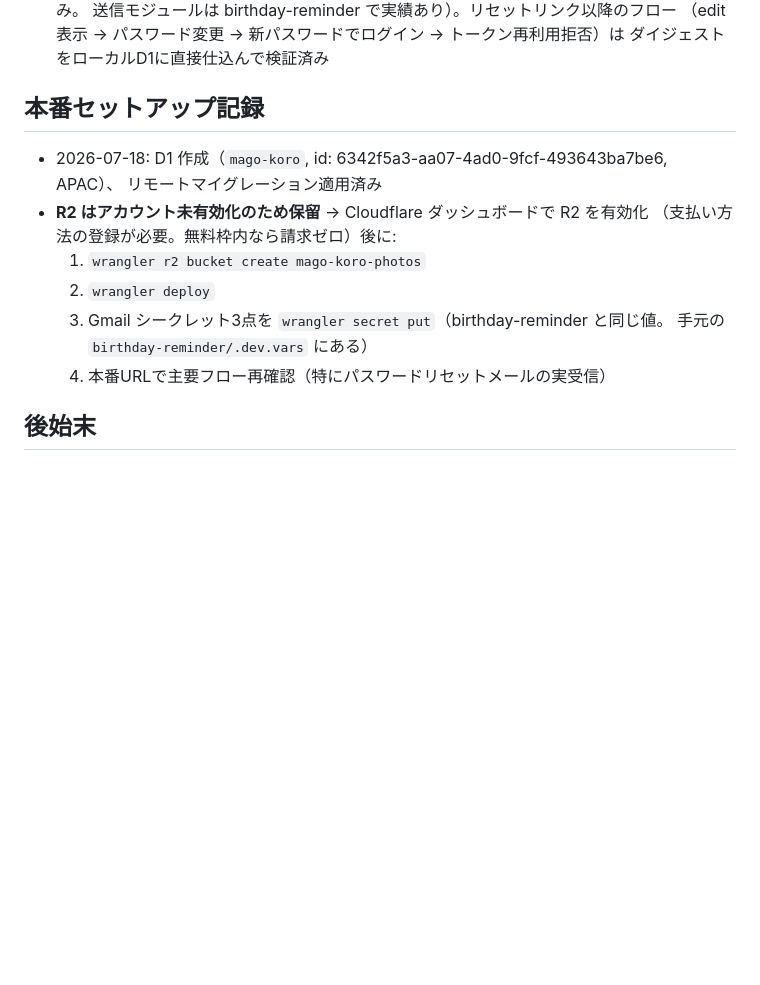
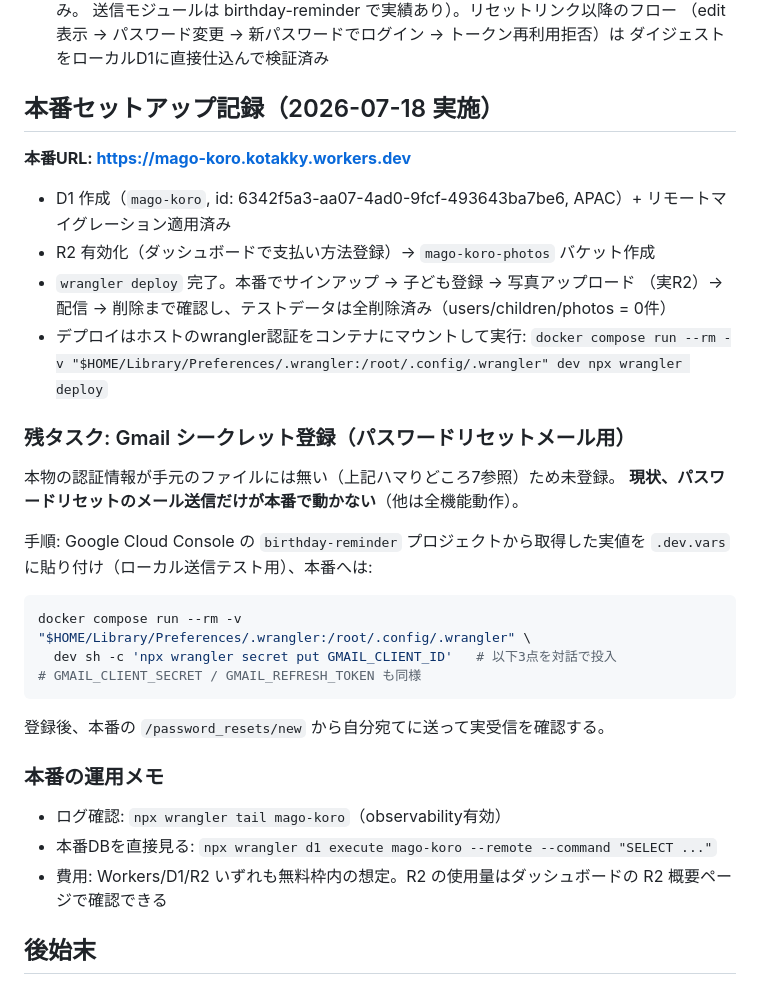
Before and after one commit to kotakky77/mago-koro, a Markdown page: NOTES.md, the part around the change. Rendered like a GitHub page; blank space fills up the shorter version.

Commit message:
NOTES.mdに本番セットアップ記録を追記
本番URL・D1/R2の作成記録・デプロイ手順・動作確認結果と、
残タスク（Gmailシークレット登録）の手順を記録。

Co-Authored-By: Claude Fable 5 <noreply@anthropic.com>

````diff
--- a/NOTES.md
+++ b/NOTES.md
@@ -107,17 +107,40 @@ wrangler dev / test / deploy を全て実行する。
   （edit表示 → パスワード変更 → 新パスワードでログイン → トークン再利用拒否）は
   ダイジェストをローカルD1に直接仕込んで検証済み
 
-## 本番セットアップ記録
+## 本番セットアップ記録（2026-07-18 実施）
 
-- 2026-07-18: D1 作成（`mago-koro`, id: 6342f5a3-aa07-4ad0-9fcf-493643ba7be6, APAC）、
+**本番URL: <https://mago-koro.kotakky.workers.dev>**
+
+- D1 作成（`mago-koro`, id: 6342f5a3-aa07-4ad0-9fcf-493643ba7be6, APAC）+
   リモートマイグレーション適用済み
-- **R2 はアカウント未有効化のため保留** → Cloudflare ダッシュボードで R2 を有効化
-  （支払い方法の登録が必要。無料枠内なら請求ゼロ）後に:
-  1. `wrangler r2 bucket create mago-koro-photos`
-  2. `wrangler deploy`
-  3. Gmail シークレット3点を `wrangler secret put`（birthday-reminder と同じ値。
-     手元の `birthday-reminder/.dev.vars` にある）
-  4. 本番URLで主要フロー再確認（特にパスワードリセットメールの実受信）
+- R2 有効化（ダッシュボードで支払い方法登録）→ `mago-koro-photos` バケット作成
+- `wrangler deploy` 完了。本番でサインアップ → 子ども登録 → 写真アップロード
+  （実R2）→ 配信 → 削除まで確認し、テストデータは全削除済み（users/children/photos = 0件）
+- デプロイはホストのwrangler認証をコンテナにマウントして実行:
+  `docker compose run --rm -v "$HOME/Library/Preferences/.wrangler:/root/.config/.wrangler" dev npx wrangler deploy`
+
+### 残タスク: Gmail シークレット登録（パスワードリセットメール用）
+
+本物の認証情報が手元のファイルには無い（上記ハマりどころ7参照）ため未登録。
+**現状、パスワードリセットのメール送信だけが本番で動かない**（他は全機能動作）。
+
+手順: Google Cloud Console の `birthday-reminder` プロジェクトから取得した実値を
+`.dev.vars` に貼り付け（ローカル送信テスト用）、本番へは:
+
+```bash
+docker compose run --rm -v "$HOME/Library/Preferences/.wrangler:/root/.config/.wrangler" \
+  dev sh -c 'npx wrangler secret put GMAIL_CLIENT_ID'   # 以下3点を対話で投入
+# GMAIL_CLIENT_SECRET / GMAIL_REFRESH_TOKEN も同様
+```
+
+登録後、本番の `/password_resets/new` から自分宛てに送って実受信を確認する。
+
+### 本番の運用メモ
+
+- ログ確認: `npx wrangler tail mago-koro`（observability有効）
+- 本番DBを直接見る: `npx wrangler d1 execute mago-koro --remote --command "SELECT ..."`
+- 費用: Workers/D1/R2 いずれも無料枠内の想定。R2 の使用量はダッシュボードの
+  R2 概要ページで確認できる
 
 ## 後始末
 
````
